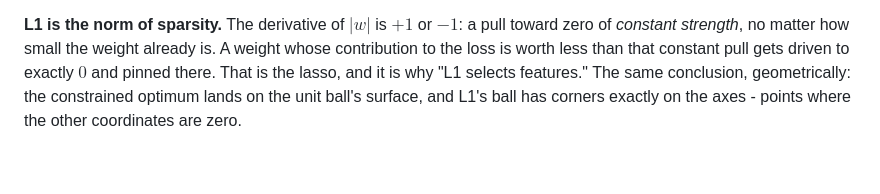
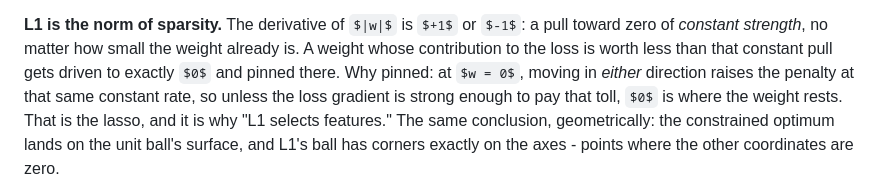
Before and after one commit to divyanshu25/MLPrep, a Markdown page: ml/01_foundations/01_linear_algebra.md, the part around the change. Rendered like a GitHub page; some formulas as TeX source; blank space fills up the shorter version.

Commit message:
Explain why L1 pins weights at exactly zero
Co-Authored-By: Claude Fable 5 <noreply@anthropic.com>

```diff
--- a/ml/01_foundations/01_linear_algebra.md
+++ b/ml/01_foundations/01_linear_algebra.md
@@ -840,7 +840,10 @@ pushed to exactly zero - the pull dies out as the weight gets small.
 **L1 is the norm of sparsity.** The derivative of $|w|$ is $+1$ or $-1$: a
 pull toward zero of *constant strength*, no matter how small the weight
 already is. A weight whose contribution to the loss is worth less than that
-constant pull gets driven to exactly $0$ and pinned there. That is the lasso,
+constant pull gets driven to exactly $0$ and pinned there. Why pinned: at
+$w = 0$, moving in *either* direction raises the penalty at that same
+constant rate, so unless the loss gradient is strong enough to pay that toll,
+$0$ is where the weight rests. That is the lasso,
 and it is why "L1 selects features." The same conclusion, geometrically: the
 constrained optimum lands on the unit ball's surface, and L1's ball has
 corners exactly on the axes - points where the other coordinates are zero.
```
